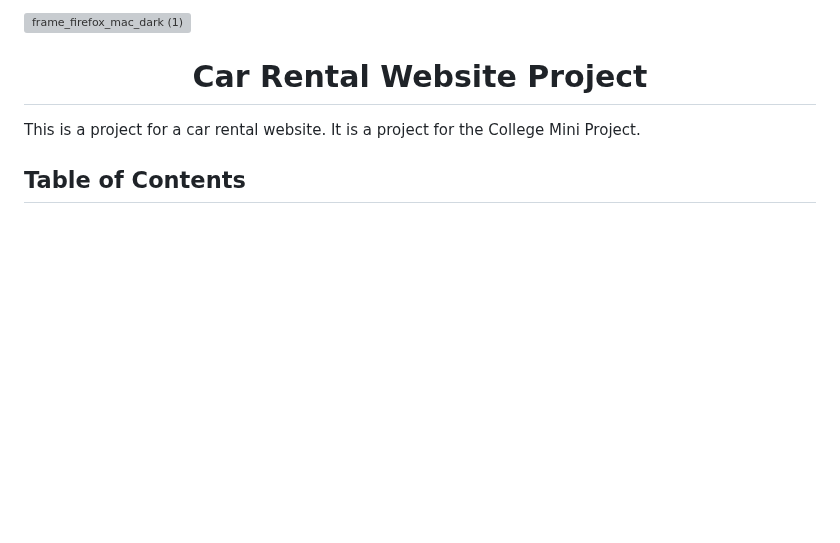
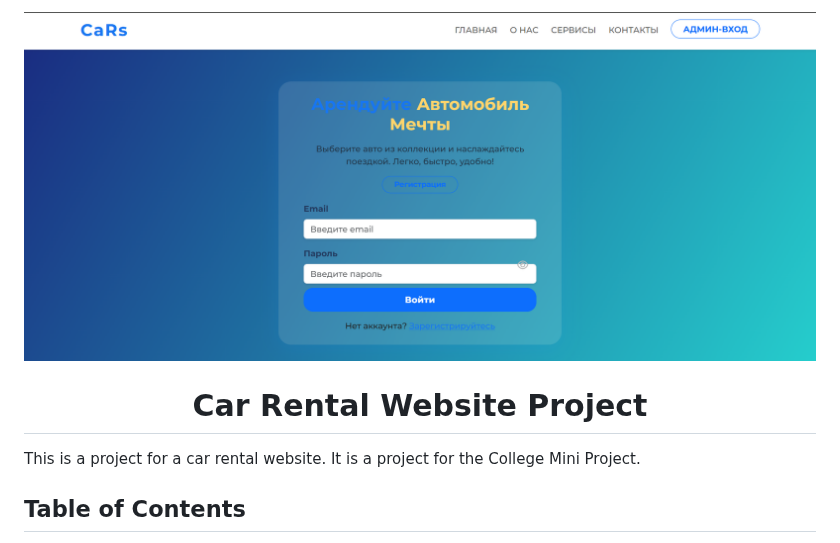
Before and after one commit to Imanbeks/rental_car, a Markdown page: README.md, the part around the change. GitHub-like rendering; blank space fills up the shorter version; grey boxes are pictures that could not be loaded.

Commit message:
Обновление интерфейса

```diff
--- a/README.md
+++ b/README.md
@@ -1,4 +1,4 @@
-![frame_firefox_mac_dark (1)]("Y:\xamp\htdocs\site\car_rental_project-main\images\skrin.png")
+![frame_firefox_mac_dark (1)](images/skrin.png)
 
 <h1 align="center">Car Rental Website Project</h1>
 
```
